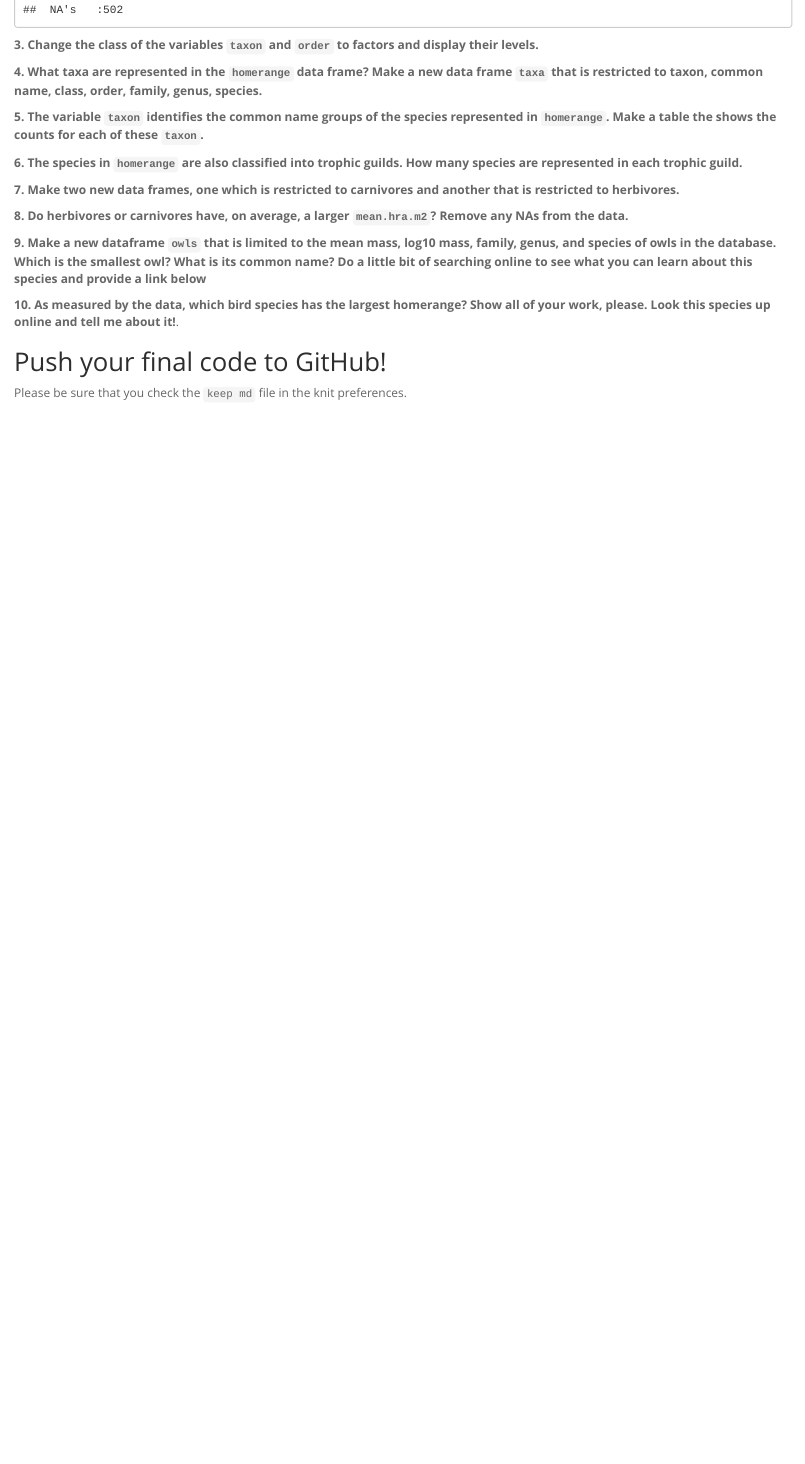
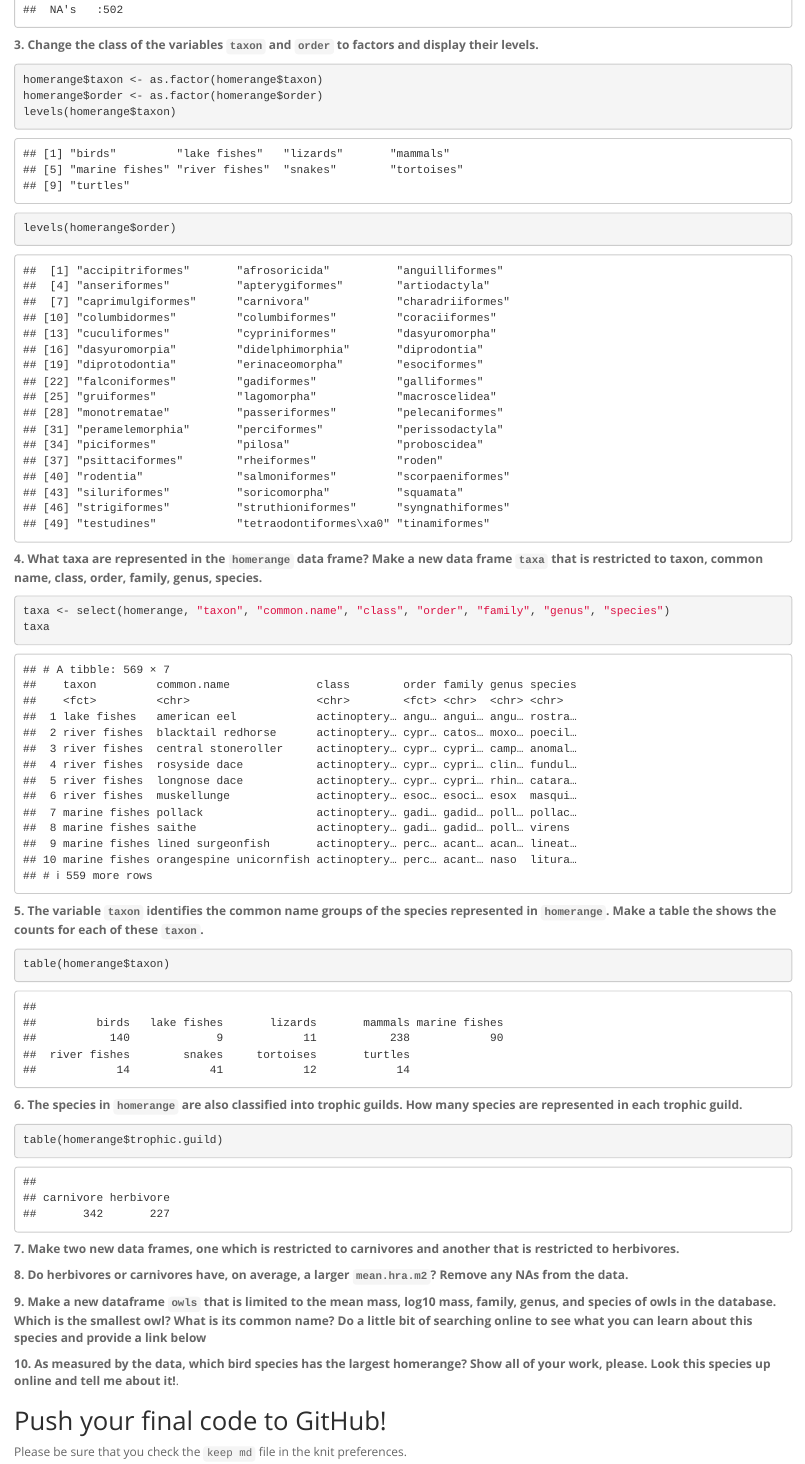
Before and after one commit to NicoleT-2004/BIS15W2024_ntang, an R Markdown document (lab4/lab4_hw.Rmd): the page in a window 1100 px wide, from 2380 px down. Rendered offline with R 4.5, knitr and Pandoc, with nearby package versions.

Commit message:
Update lab4_hw.Rmd

````diff
--- a/lab4/lab4_hw.Rmd
+++ b/lab4/lab4_hw.Rmd
@@ -51,22 +51,26 @@
 
 **3. Change the class of the variables `taxon` and `order` to factors and display their levels.**
 ```{r}
-
+homerange$taxon <- as.factor(homerange$taxon)
+homerange$order <- as.factor(homerange$order)
+levels(homerange$taxon)
+levels(homerange$order)
 ```
 
 **4. What taxa are represented in the `homerange` data frame? Make a new data frame `taxa` that is restricted to taxon, common name, class, order, family, genus, species.**
 ```{r}
-
+taxa <- select(homerange, "taxon", "common.name", "class", "order", "family", "genus", "species")
+taxa
 ```
 
 **5. The variable `taxon` identifies the common name groups of the species represented in `homerange`. Make a table the shows the counts for each of these `taxon`.**
 ```{r}
-
+table(homerange$taxon)
 ```
 
 **6. The species in `homerange` are also classified into trophic guilds. How many species are represented in each trophic guild.**
 ```{r}
-
+table(homerange$trophic.guild)
 ```
 
 **7. Make two new data frames, one which is restricted to carnivores and another that is restricted to herbivores.**
````
